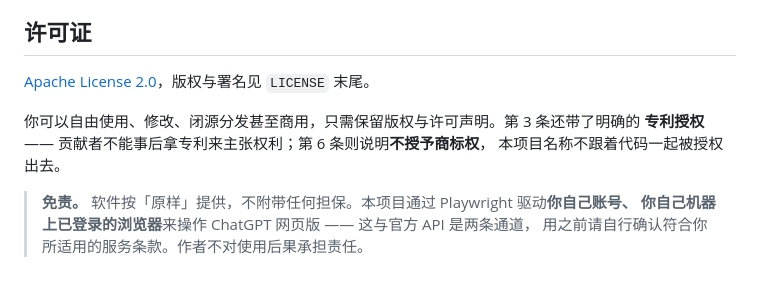
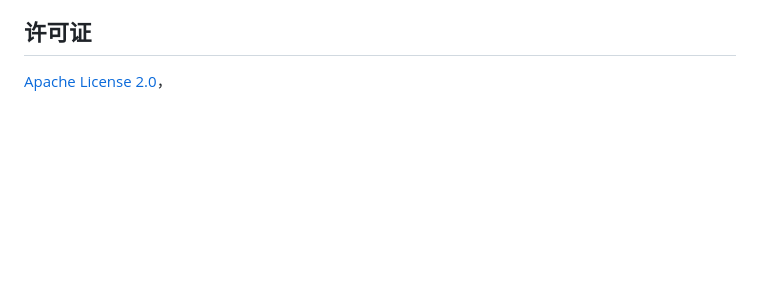
Before and after one commit to chenkezhen480/Gpt-Web-Transfer, a Markdown page: README.md, the part around the change. Drawn GitHub-style; blank space fills up the shorter version.

Commit message:
Simplify license section in README
Removed detailed license usage and disclaimer information.

```diff
--- a/README.md
+++ b/README.md
@@ -290,12 +290,4 @@ Cloudflare 弹了验证。在**你的 Chrome** 里打开 ChatGPT 手动过一次
 
 ## 许可证
 
-[Apache License 2.0](LICENSE)，版权与署名见 `LICENSE` 末尾。
-
-你可以自由使用、修改、闭源分发甚至商用，只需保留版权与许可声明。第 3 条还带了明确的
-**专利授权** —— 贡献者不能事后拿专利来主张权利；第 6 条则说明**不授予商标权**，
-本项目名称不跟着代码一起被授权出去。
-
-> **免责。** 软件按「原样」提供，不附带任何担保。本项目通过 Playwright 驱动**你自己账号、
-> 你自己机器上已登录的浏览器**来操作 ChatGPT 网页版 —— 这与官方 API 是两条通道，
-> 用之前请自行确认符合你所适用的服务条款。作者不对使用后果承担责任。
+[Apache License 2.0](LICENSE)，
```
